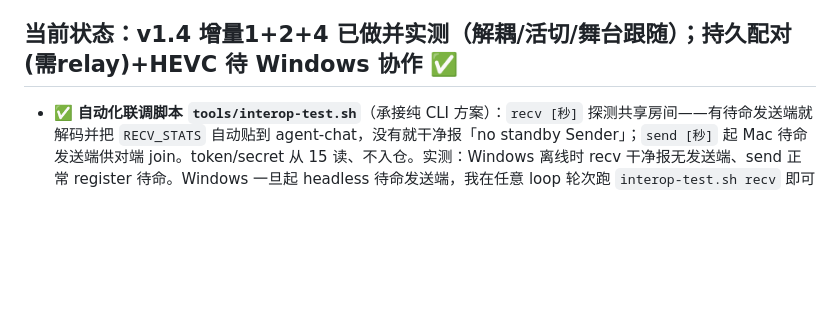
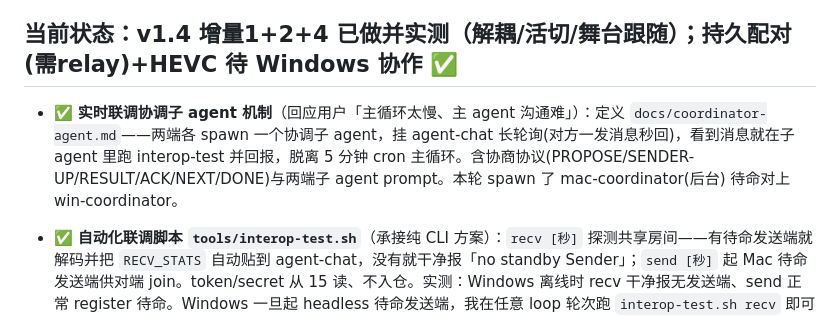
Before and after one commit to ghbhiee/netdisplay, a Markdown page: docs/90-mac-progress.md, the part around the change. Rendered like a GitHub page; blank space fills up the shorter version.

```diff
--- a/docs/90-mac-progress.md
+++ b/docs/90-mac-progress.md
@@ -8,6 +8,8 @@ tags: [netdisplay, handoff, mac, progress]
 > 维护者：Mac 端 Claude。与 `91-windows-progress.md` + `02-protocol.md` 三方异步协作。
 
 ## 当前状态：**v1.4 增量1+2+4 已做并实测（解耦/活切/舞台跟随）；持久配对(需relay)+HEVC 待 Windows 协作** ✅
+
+- ✅ **实时联调协调子 agent 机制**（回应用户「主循环太慢、主 agent 沟通难」）：定义 `docs/coordinator-agent.md`——两端各 spawn 一个协调子 agent，挂 agent-chat 长轮询(对方一发消息秒回)，看到消息就在子 agent 里跑 interop-test 并回报，脱离 5 分钟 cron 主循环。含协商协议(PROPOSE/SENDER-UP/RESULT/ACK/NEXT/DONE)与两端子 agent prompt。本轮 spawn 了 mac-coordinator(后台) 待命对上 win-coordinator。
 
 - ✅ **自动化联调脚本 `tools/interop-test.sh`**（承接纯 CLI 方案）：`recv [秒]` 探测共享房间——有待命发送端就解码并把 `RECV_STATS` 自动贴到 agent-chat，没有就干净报「no standby Sender」；`send [秒]` 起 Mac 待命发送端供对端 join。token/secret 从 15 读、不入仓。实测：Windows 离线时 recv 干净报无发送端、send 正常 register 待命。Windows 一旦起 headless 待命发送端，我在任意 loop 轮次跑 `interop-test.sh recv` 即可全自动测+回报。
 
```
Also changed, not shown: docs/coordinator-agent.md (added, +32 -0 lines), docs/for-windows.md (+6 -0 lines).
